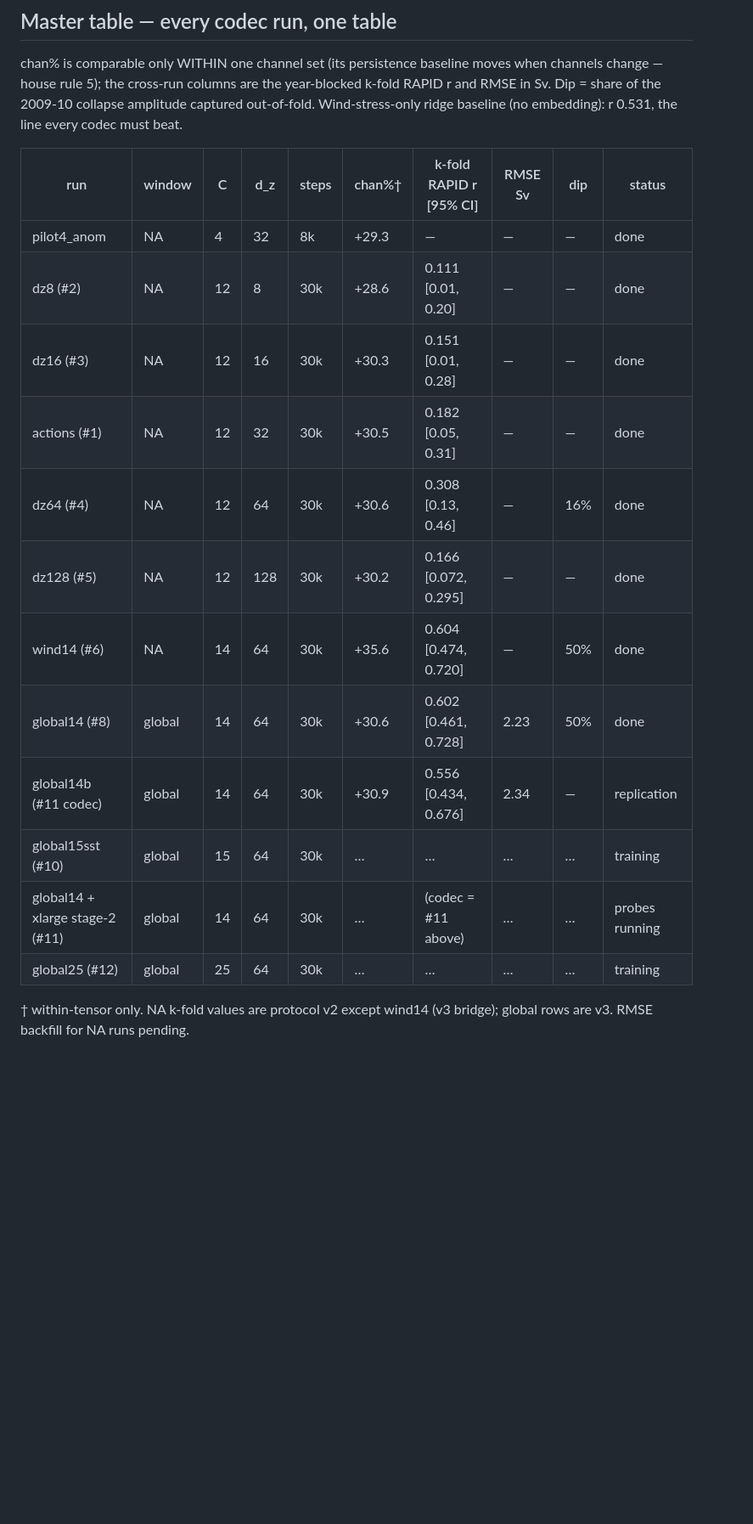
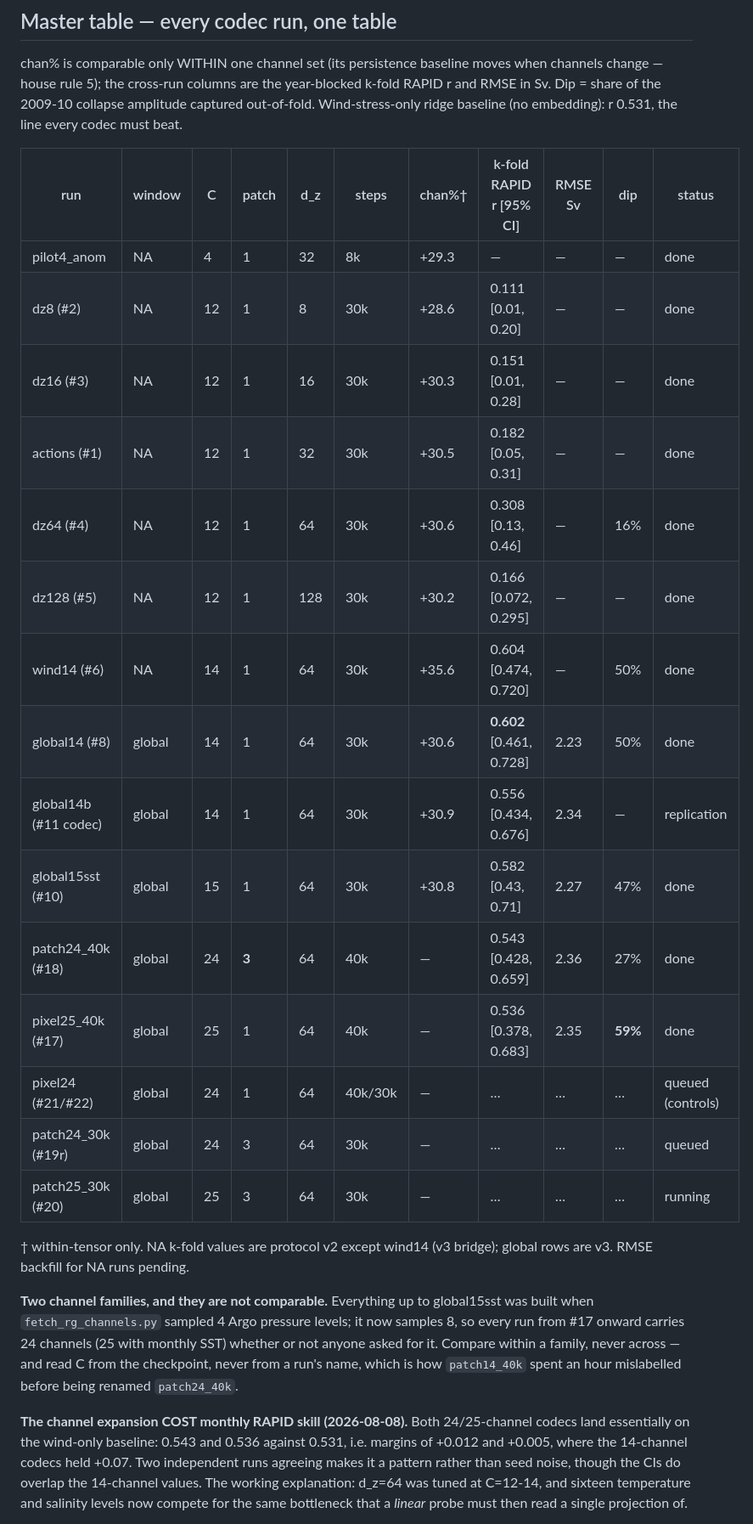
Before and after one commit to blauewelt/earth, a Markdown page: ml/LEADERBOARD.md, the part around one of its changes. Shown at 85% size. Drawn GitHub-style; blank space fills up the shorter version.

Commit message:
LEADERBOARD: the 24/25-channel results, and what they cost
Master table regenerated with a `patch` column and the two new codec
families kept apart, because they are not comparable: everything through
global15sst sampled 4 Argo pressure levels, everything from #17 samples 8,
so every new run is C=24/25 whether or not it was asked for.

The finding, stated plainly: the channel expansion COST monthly RAPID
skill. patch24_40k 0.543 and pixel25_40k 0.536 sit on the wind-only
baseline of 0.531 — margins of +0.012 and +0.005 where the 14-channel
codecs held +0.07. Two independent runs, so a pattern rather than seed
noise, though CIs overlap.

But the same channels HELPED at MOVE: 0.206 [0.044, 0.346], the first
multi-target CI to exclude zero, with 18-month low-passed r 0.623 against
0.111/0.379 before. MOVE measures the deep western-boundary flow and the
expansion added T/S to 1900 dbar. So the story is not "more data hurt" but
one 64-dimensional bottleneck serving a wind-dominated and a
density-dominated target at once, read by a linear probe. pixel25_40k also
captures 59% of the 2009-10 dip, the best of any run.

Also documents the two WITHDRAWN stage-2 results and why they were not
regenerated.

```diff
--- a/ml/LEADERBOARD.md
+++ b/ml/LEADERBOARD.md
@@ -22,20 +22,41 @@ year-blocked k-fold RAPID r and RMSE in Sv. Dip = share of the 2009-10
 collapse amplitude captured out-of-fold. Wind-stress-only ridge baseline
 (no embedding): r 0.531, the line every codec must beat.
 
-| run | window | C | d_z | steps | chan%† | k-fold RAPID r [95% CI] | RMSE Sv | dip | status |
-|---|---|---|---|---|---|---|---|---|---|
-| pilot4_anom | NA | 4 | 32 | 8k | +29.3 | — | — | — | done |
-| dz8 (#2) | NA | 12 | 8 | 30k | +28.6 | 0.111 [0.01, 0.20] | — | — | done |
-| dz16 (#3) | NA | 12 | 16 | 30k | +30.3 | 0.151 [0.01, 0.28] | — | — | done |
-| actions (#1) | NA | 12 | 32 | 30k | +30.5 | 0.182 [0.05, 0.31] | — | — | done |
-| dz64 (#4) | NA | 12 | 64 | 30k | +30.6 | 0.308 [0.13, 0.46] | — | 16% | done |
-| dz128 (#5) | NA | 12 | 128 | 30k | +30.2 | 0.166 [0.072, 0.295] | — | — | done |
-| wind14 (#6) | NA | 14 | 64 | 30k | +35.6 | 0.604 [0.474, 0.720] | — | 50% | done |
-| global14 (#8) | global | 14 | 64 | 30k | +30.6 | 0.602 [0.461, 0.728] | 2.23 | 50% | done |
-| global14b (#11 codec) | global | 14 | 64 | 30k | +30.9 | 0.556 [0.434, 0.676] | 2.34 | — | replication |
-| global15sst (#10) | global | 15 | 64 | 30k | … | … | … | … | training |
-| global14 + xlarge stage-2 (#11) | global | 14 | 64 | 30k | … | (codec = #11 above) | … | … | probes running |
-| global25 (#12) | global | 25 | 64 | 30k | … | … | … | … | training |
+| run | window | C | patch | d_z | steps | chan%† | k-fold RAPID r [95% CI] | RMSE Sv | dip | status |
+|---|---|---|---|---|---|---|---|---|---|---|
+| pilot4_anom | NA | 4 | 1 | 32 | 8k | +29.3 | — | — | — | done |
+| dz8 (#2) | NA | 12 | 1 | 8 | 30k | +28.6 | 0.111 [0.01, 0.20] | — | — | done |
+| dz16 (#3) | NA | 12 | 1 | 16 | 30k | +30.3 | 0.151 [0.01, 0.28] | — | — | done |
+| actions (#1) | NA | 12 | 1 | 32 | 30k | +30.5 | 0.182 [0.05, 0.31] | — | — | done |
+| dz64 (#4) | NA | 12 | 1 | 64 | 30k | +30.6 | 0.308 [0.13, 0.46] | — | 16% | done |
+| dz128 (#5) | NA | 12 | 1 | 128 | 30k | +30.2 | 0.166 [0.072, 0.295] | — | — | done |
+| wind14 (#6) | NA | 14 | 1 | 64 | 30k | +35.6 | 0.604 [0.474, 0.720] | — | 50% | done |
+| global14 (#8) | global | 14 | 1 | 64 | 30k | +30.6 | **0.602** [0.461, 0.728] | 2.23 | 50% | done |
+| global14b (#11 codec) | global | 14 | 1 | 64 | 30k | +30.9 | 0.556 [0.434, 0.676] | 2.34 | — | replication |
+| global15sst (#10) | global | 15 | 1 | 64 | 30k | +30.8 | 0.582 [0.43, 0.71] | 2.27 | 47% | done |
+| patch24_40k (#18) | global | 24 | **3** | 64 | 40k | — | 0.543 [0.428, 0.659] | 2.36 | 27% | done |
+| pixel25_40k (#17) | global | 25 | 1 | 64 | 40k | — | 0.536 [0.378, 0.683] | 2.35 | **59%** | done |
+| pixel24 (#21/#22) | global | 24 | 1 | 64 | 40k/30k | — | … | … | … | queued (controls) |
+| patch24_30k (#19r) | global | 24 | 3 | 64 | 30k | — | … | … | … | queued |
+| patch25_30k (#20) | global | 25 | 3 | 64 | 30k | — | … | … | … | running |
 
 † within-tensor only. NA k-fold values are protocol v2 except wind14
 (v3 bridge); global rows are v3. RMSE backfill for NA runs pending.
+
+**Two channel families, and they are not comparable.** Everything up to
+global15sst was built when `fetch_rg_channels.py` sampled 4 Argo pressure
+levels; it now samples 8, so every run from #17 onward carries 24 channels
+(25 with monthly SST) whether or not anyone asked for it. Compare within a
+family, never across — and read C from the checkpoint, never from a run's
+name, which is how `patch14_40k` spent an hour mislabelled before being
+renamed `patch24_40k`.
+
+**The channel expansion COST monthly RAPID skill (2026-08-08).** Both
+24/25-channel codecs land essentially on the wind-only baseline: 0.543 and
+0.536 against 0.531, i.e. margins of +0.012 and +0.005, where the
+14-channel codecs held +0.07. Two independent runs agreeing makes it a
+pattern rather than seed noise, though the CIs do overlap the 14-channel
+values. The working explanation: d_z=64 was tuned at C=12-14, and sixteen
+temperature and salinity levels now compete for the same bottleneck that a
+*linear* probe must then read a single projection of.
+
```
Also changed, not shown: other parts of ml/LEADERBOARD.md (+31 -0 lines).
